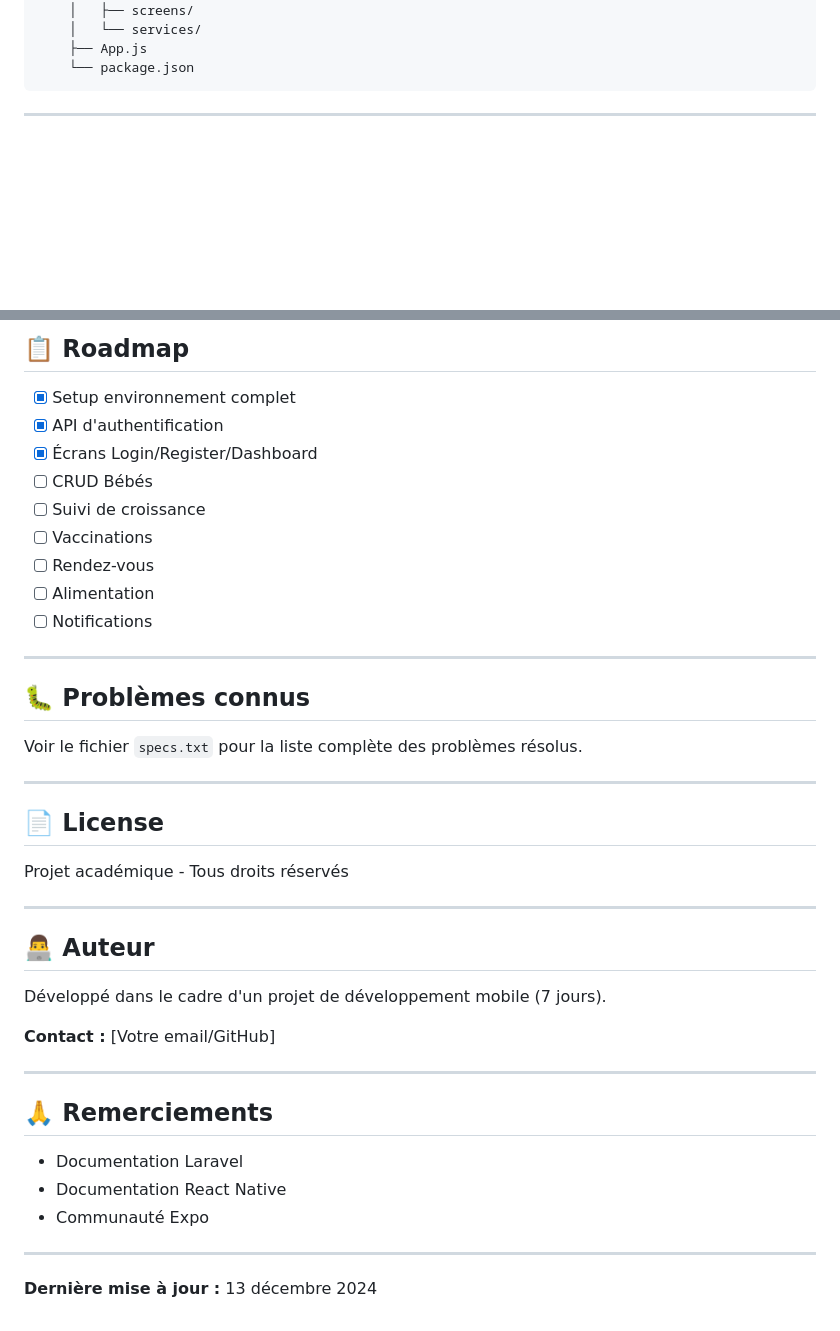
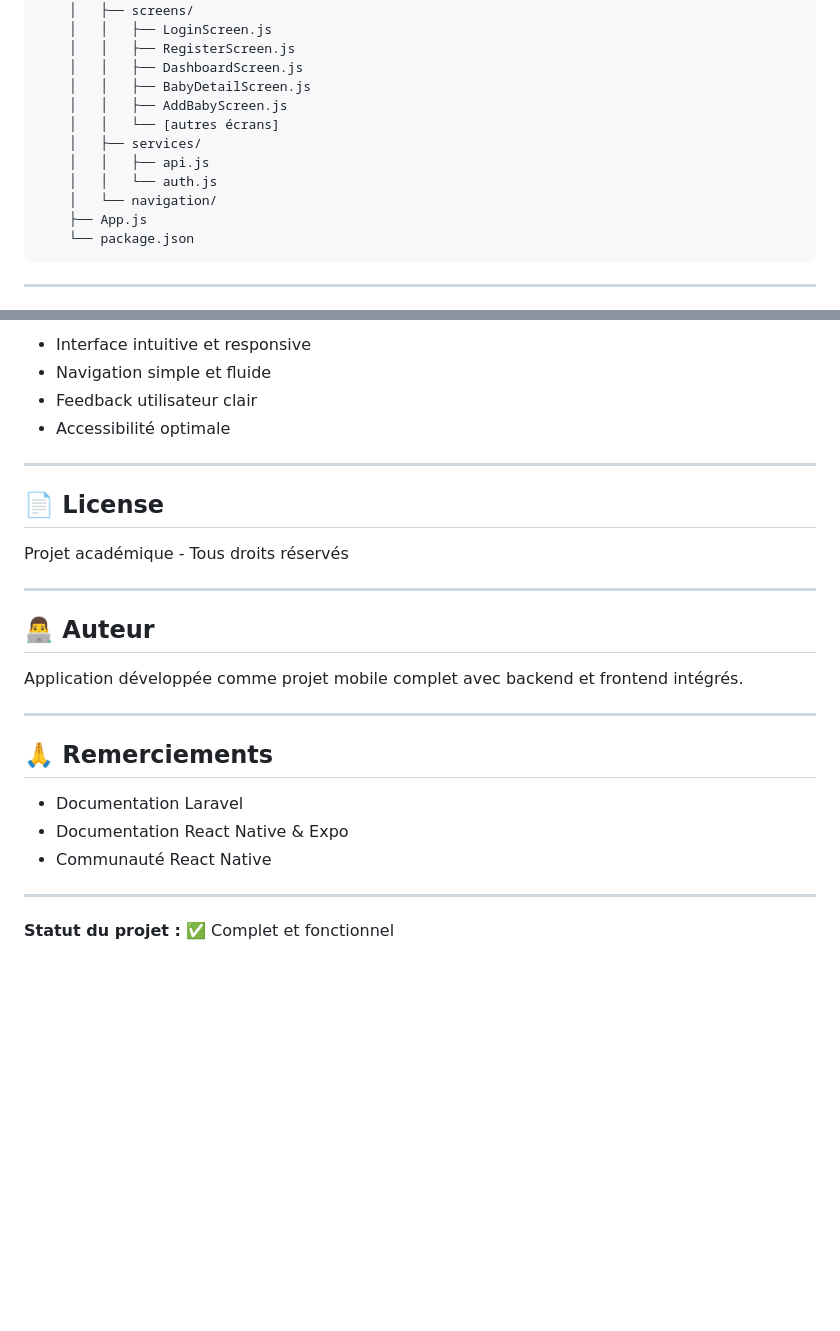
Before and after one commit to Adil-Bouhoum/BabyCehck, a Markdown page: README.md, 2 parts joined by grey strips. Drawn GitHub-style; blank space fills up the shorter version.

````diff
--- a/README.md
+++ b/README.md
@@ -43,6 +76,15 @@ BabyCheck/
     ├── src/
     │   ├── screens/
-    │   └── services/
+    │   │   ├── LoginScreen.js
+    │   │   ├── RegisterScreen.js
+    │   │   ├── DashboardScreen.js
+    │   │   ├── BabyDetailScreen.js
+    │   │   ├── AddBabyScreen.js
+    │   │   └── [autres écrans]
+    │   ├── services/
+    │   │   ├── api.js
+    │   │   └── auth.js
+    │   └── navigation/
     ├── App.js
     └── package.json
 ```
@@ -174,21 +205,8 @@ GET  /api/user              # Infos utilisateur (protégé)
 
-## 📋 Roadmap
-
-- [x] Setup environnement complet
-- [x] API d'authentification
-- [x] Écrans Login/Register/Dashboard
-- [ ] CRUD Bébés
-- [ ] Suivi de croissance
-- [ ] Vaccinations
-- [ ] Rendez-vous
-- [ ] Alimentation
-- [ ] Notifications
-
----
-
-## 🐛 Problèmes connus
-
-Voir le fichier `specs.txt` pour la liste complète des problèmes résolus.
+- Interface intuitive et responsive
+- Navigation simple et fluide
+- Feedback utilisateur clair
+- Accessibilité optimale
 
 ---
 
@@ -200,18 +218,16 @@ Projet académique - Tous droits réservés
 
 ## 👨‍💻 Auteur
 
-Développé dans le cadre d'un projet de développement mobile (7 jours).
-
-**Contact :** [Votre email/GitHub]
+Application développée comme projet mobile complet avec backend et frontend intégrés.
 
 ---
 
 ## 🙏 Remerciements
 
 - Documentation Laravel
-- Documentation React Native
-- Communauté Expo
+- Documentation React Native & Expo
+- Communauté React Native
 
 ---
 
-**Dernière mise à jour :** 13 décembre 2024
+**Statut du projet :** ✅ Complet et fonctionnel
````
Also changed, not shown: other parts of README.md (+64 -42 lines).
